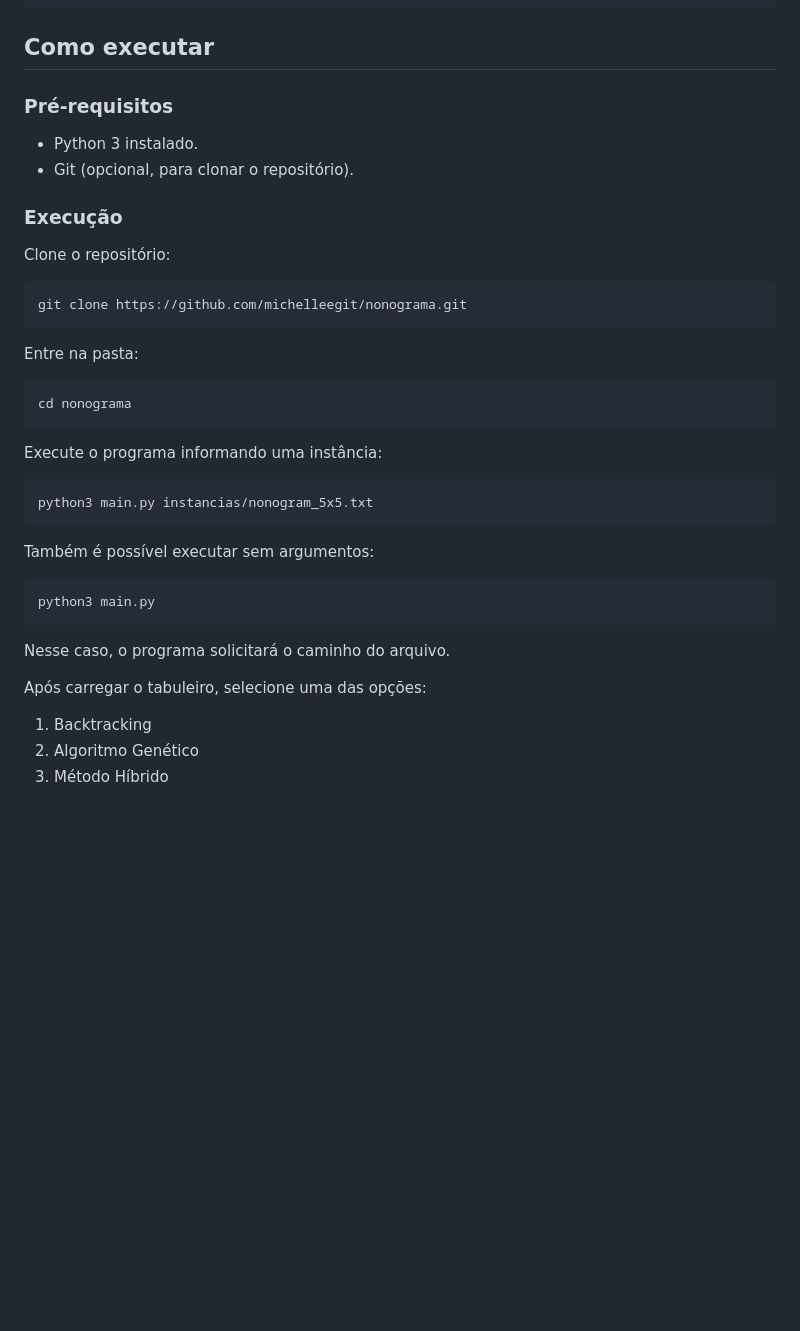
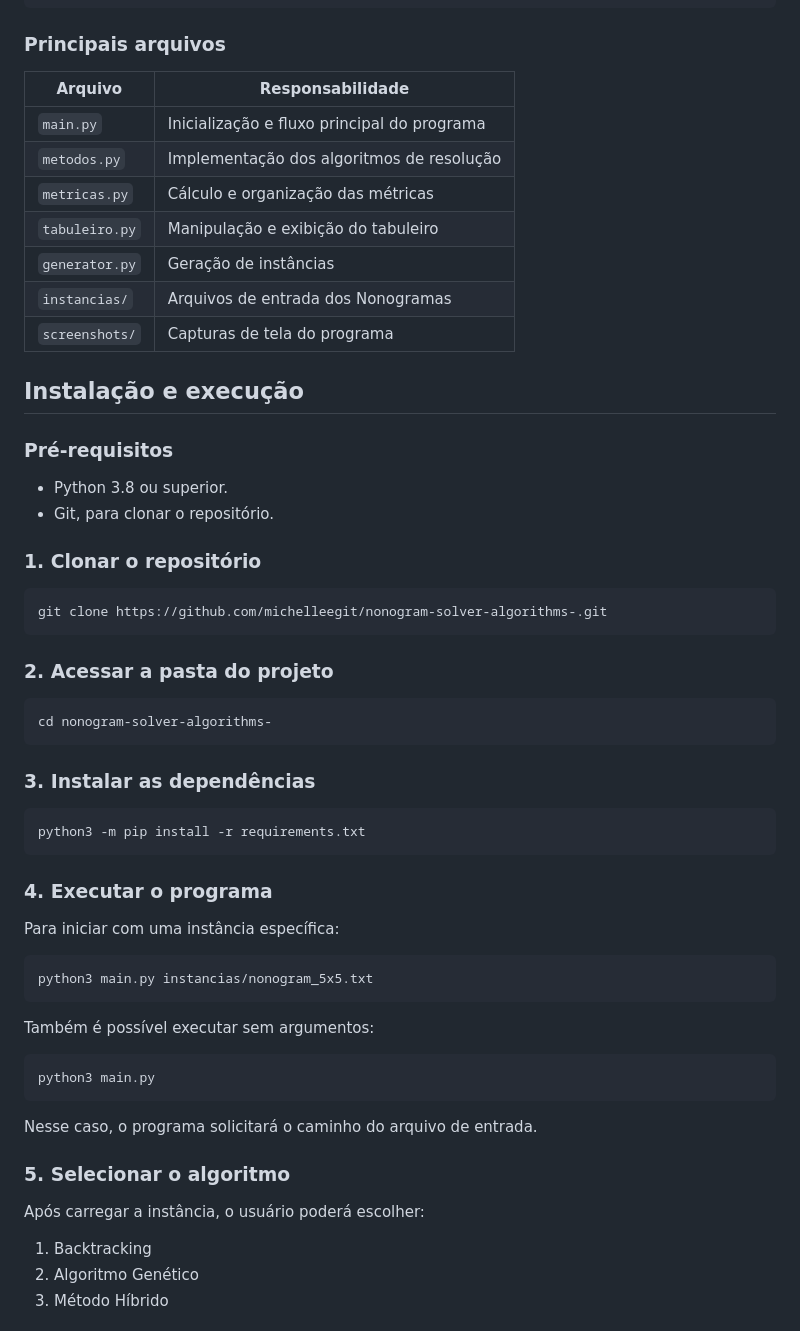
Before and after one commit to michelleegit/nonogram-solver-algorithms-, a Markdown page: README.md, the part around one of its changes. Rendered like a GitHub page; blank space fills up the shorter version.

Commit message:
docs: atualiza README e adiciona demonstracao do projeto

````diff
--- a/README.md
+++ b/README.md
@@ -57,28 +65,46 @@ Nonograma/
 └── README.md
 ```
 
-## Como executar
+### Principais arquivos
+
+| Arquivo | Responsabilidade |
+|---|---|
+| `main.py` | Inicialização e fluxo principal do programa |
+| `metodos.py` | Implementação dos algoritmos de resolução |
+| `metricas.py` | Cálculo e organização das métricas |
+| `tabuleiro.py` | Manipulação e exibição do tabuleiro |
+| `generator.py` | Geração de instâncias |
+| `instancias/` | Arquivos de entrada dos Nonogramas |
+| `screenshots/` | Capturas de tela do programa |
+
+## Instalação e execução
 
 ### Pré-requisitos
 
-- Python 3 instalado.
-- Git (opcional, para clonar o repositório).
+- Python 3.8 ou superior.
+- Git, para clonar o repositório.
 
-### Execução
-
-Clone o repositório:
+### 1. Clonar o repositório
 
 ```bash
-git clone https://github.com/michelleegit/nonograma.git
+git clone https://github.com/michelleegit/nonogram-solver-algorithms-.git
 ```
 
-Entre na pasta:
+### 2. Acessar a pasta do projeto
 
 ```bash
-cd nonograma
+cd nonogram-solver-algorithms-
 ```
 
-Execute o programa informando uma instância:
+### 3. Instalar as dependências
+
+```bash
+python3 -m pip install -r requirements.txt
+```
+
+### 4. Executar o programa
+
+Para iniciar com uma instância específica:
 
 ```bash
 python3 main.py instancias/nonogram_5x5.txt
@@ -90,9 +116,11 @@ Também é possível executar sem argumentos:
 python3 main.py
 ```
 
-Nesse caso, o programa solicitará o caminho do arquivo.
+Nesse caso, o programa solicitará o caminho do arquivo de entrada.
 
-Após carregar o tabuleiro, selecione uma das opções:
+### 5. Selecionar o algoritmo
+
+Após carregar a instância, o usuário poderá escolher:
 
 1. Backtracking
 2. Algoritmo Genético
````
Also changed, not shown: other parts of README.md (+48 -23 lines), screenshots/backtracking.png (added), 3 other files.
